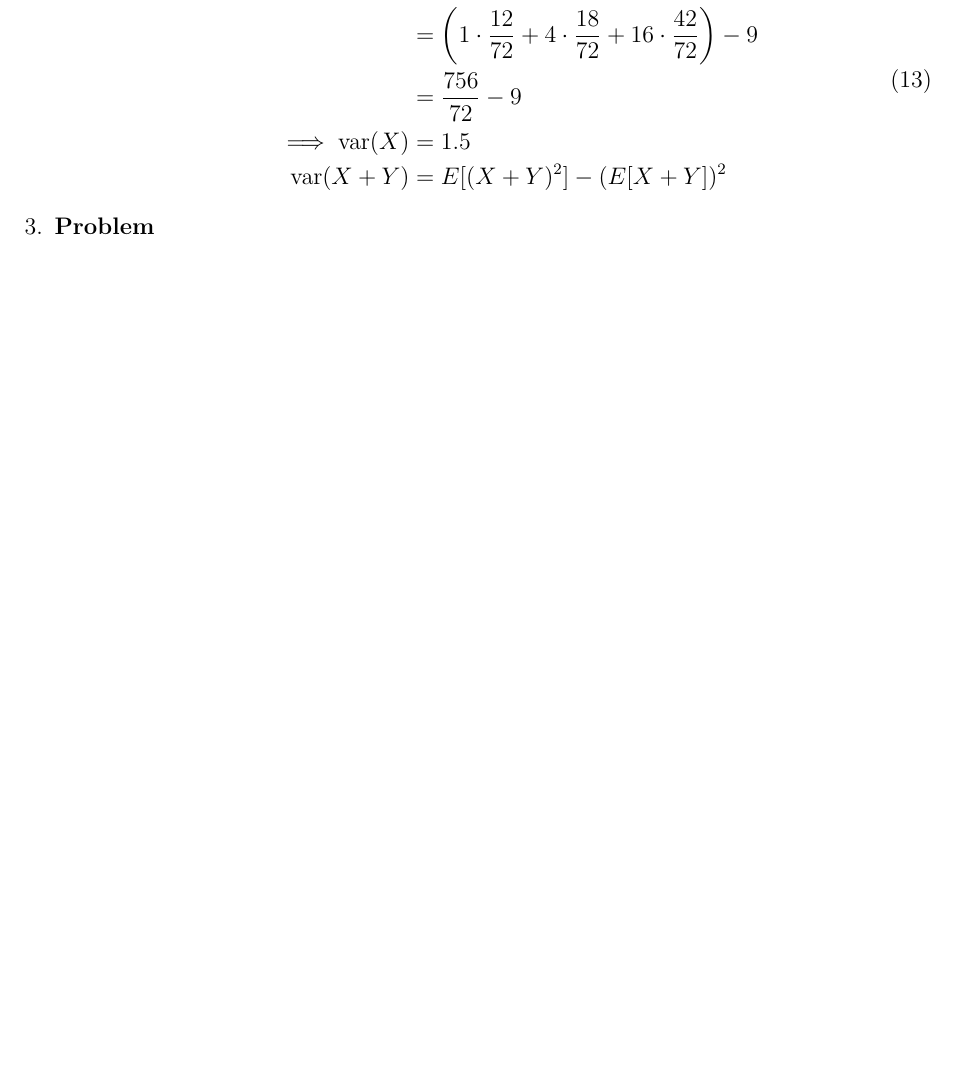
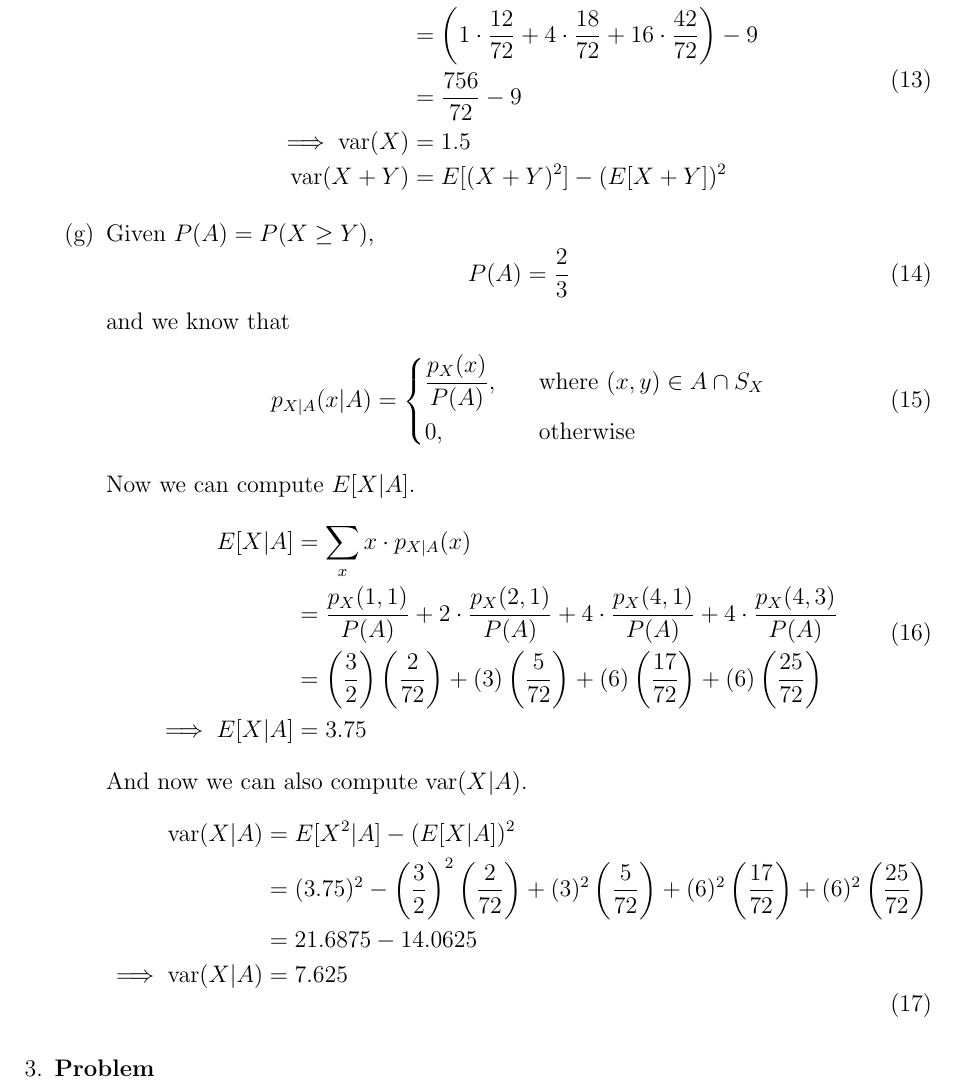
Before and after one commit to hershal/ee351k, a LaTeX problem sheet (homeworks/hw4/writeup.tex): part of page 4 of 5 before the commit and part of page 4 of 6 after it, cut so that both start at the same text, the shorter picture padded with empty space. Compiled offline with pdfLaTeX.

Commit message:
finished 2 except for one small part

```diff
--- a/homeworks/hw4/writeup.tex
+++ b/homeworks/hw4/writeup.tex
@@ -203,6 +203,51 @@
               \text{var}(X+Y) &= E[(X+Y)^2] - (E[X+Y])^2 \\
             \end{aligned}
           \end{equation}
+        \item Given $P(A) = P(X \ge Y)$,
+          \begin{equation}
+            \label{eq:2g-decl}
+              P(A) = \frac{2}{3}
+          \end{equation}
+          and we know that
+          \begin{equation}
+            \label{eq:2g-conditioning}
+            p_{X|A}(x|A) = \left\{
+              \begin{aligned}
+                &\frac{p_{X}(x)}{P(A)}, && \quad\text{where } (x,y) \in
+                A \cap S_{X} \\
+                &0, && \quad\text{otherwise}
+              \end{aligned}\right
+          \end{equation}
+          Now we can compute $E[X|A]$.
+          \begin{equation}
+            \label{eq:2g-e-x-given-a}
+            \begin{aligned}
+              E[X|A] &= \sum_x x \cdot p_{X|A}(x) \\
+              &= \frac{p_X(1,1)}{P(A)} +
+              2\cdot\frac{p_X(2,1)}{P(A)} +
+              4\cdot\frac{p_X(4,1)}{P(A)} +
+              4\cdot\frac{p_X(4,3)}{P(A)} \\
+              &= \left(\frac{3}{2}\right)\left(\frac{2}{72}\right) +
+              (3)\left(\frac{5}{72}\right) +
+              (6)\left(\frac{17}{72}\right) +
+              (6)\left(\frac{25}{72}\right) \\
+              \implies E[X|A] &= 3.75
+            \end{aligned}
+          \end{equation}
+          And now we can also compute $\text{var}(X|A)$.
+          \begin{equation}
+            \label{eq:2g-var-x-given-a}
+            \begin{aligned}
+              \text{var}(X|A) &= E[X^2|A] - (E[X|A])^2 \\
+              &= (3.75)^2 -
+              \left(\frac{3}{2}\right)^2\left(\frac{2}{72}\right) +
+              (3)^2\left(\frac{5}{72}\right) +
+              (6)^2\left(\frac{17}{72}\right) +
+              (6)^2\left(\frac{25}{72}\right) \\
+              &= 21.6875 - 14.0625 \\
+              \implies \text{var}(X|A) &= 7.625 \\
+            \end{aligned}
+          \end{equation}
 
         \end{enumerate}
       \end{solution}
```
